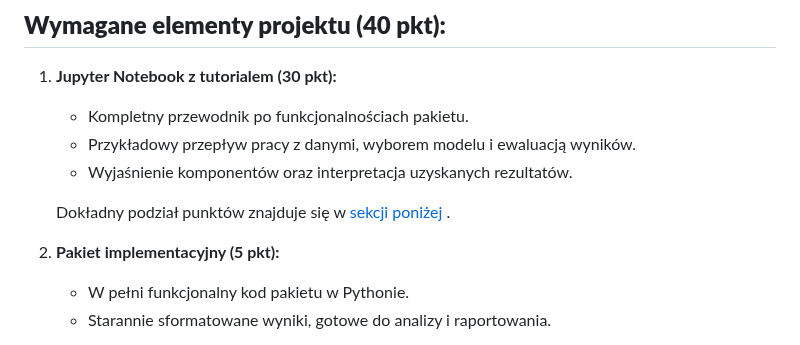
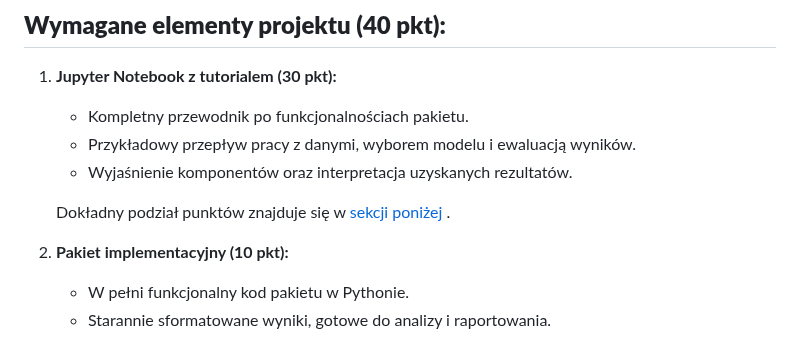
Before and after one commit to kozaka93/2024Z-AutoML, a Markdown page: projects/project2/README.md, the part around the change. Drawn GitHub-style.

```diff
--- a/projects/project2/README.md
+++ b/projects/project2/README.md
@@ -29,7 +29,7 @@
 
     Dokładny podział punktów znajduje się w [sekcji poniżej](#Kryteria-oceny-Jupyter-notebook) .
 
-2. **Pakiet implementacyjny (5 pkt):**
+2. **Pakiet implementacyjny (10 pkt):**
     - W pełni funkcjonalny kod pakietu w Pythonie.
     - Starannie sformatowane wyniki, gotowe do analizy i raportowania.
 3. **Prezentacja projektu (5 pkt):**
```
